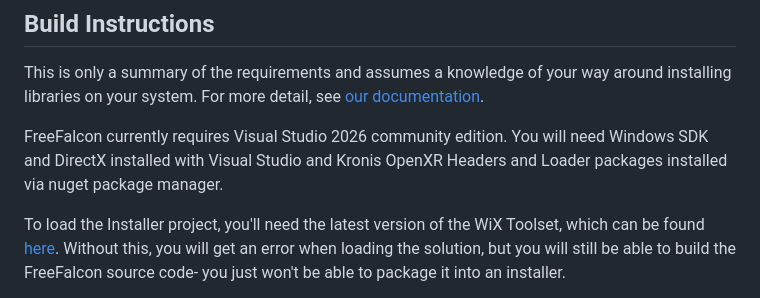
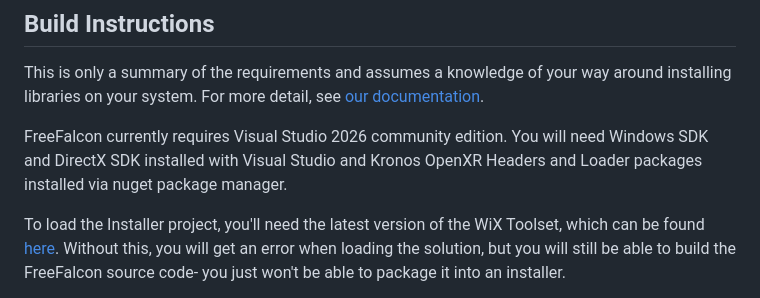
Before and after one commit to FreeFalcon/freefalcon-central, a Markdown page: README.md, the part around one of its changes. GitHub-like rendering.

```diff
--- a/README.md
+++ b/README.md
@@ -16,8 +16,8 @@ way around installing libraries on your system. For more detail, see
 [our documentation](https://github.com/FreeFalcon/docs).
 
 FreeFalcon currently requires Visual Studio 2026 community edition. You will
-need Windows SDK and DirectX installed with Visual Studio and Kronis OpenXR
-Headers and Loader packages installed via nuget package manager.
+need Windows SDK and DirectX SDK installed with Visual Studio and Kronos
+OpenXR Headers and Loader packages installed via nuget package manager.
 
 To load the Installer project, you'll need the latest version of the WiX
 Toolset, which can be found [here](http://wixtoolset.org/). Without this, you
```
Also changed, not shown: other parts of README.md (+4 -0 lines).
